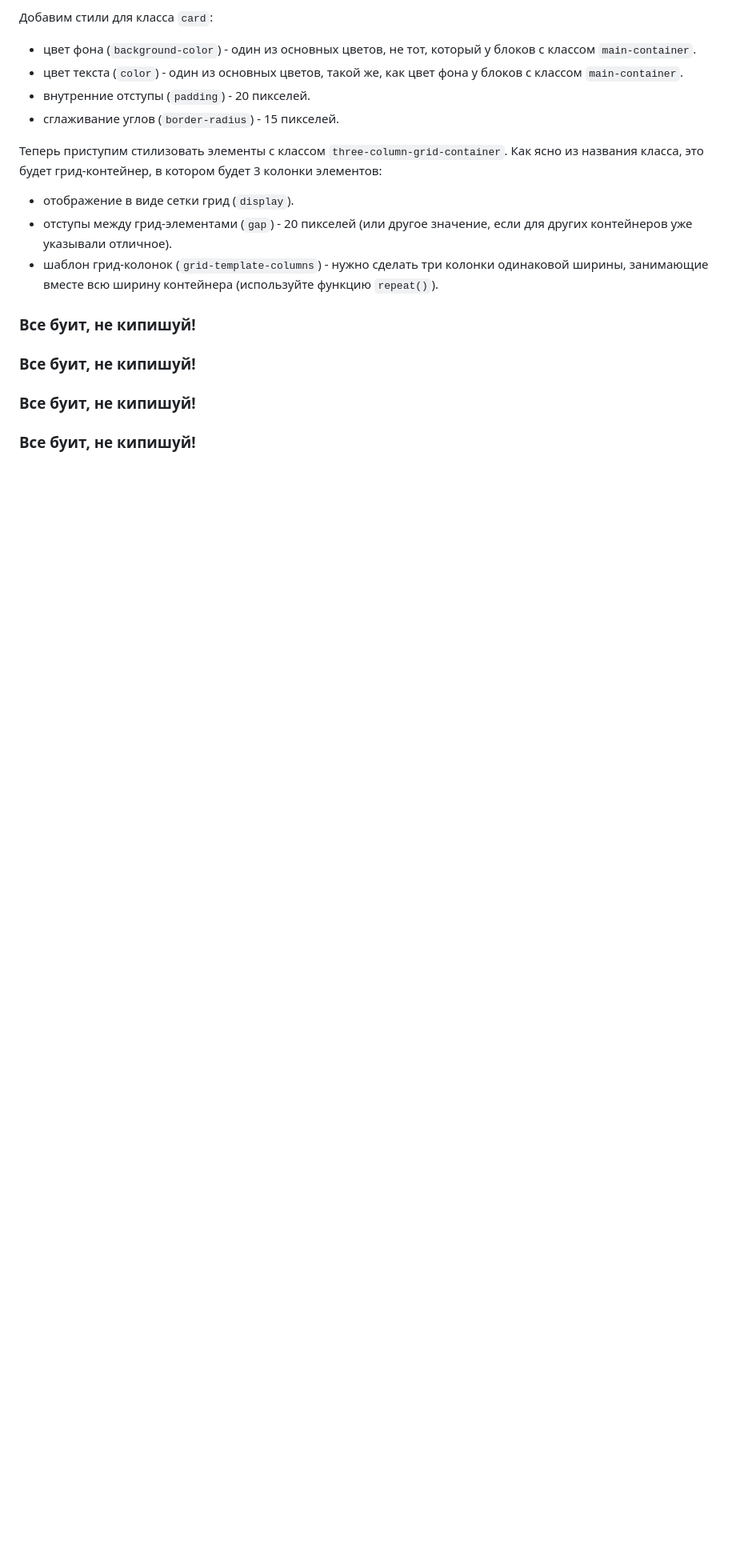
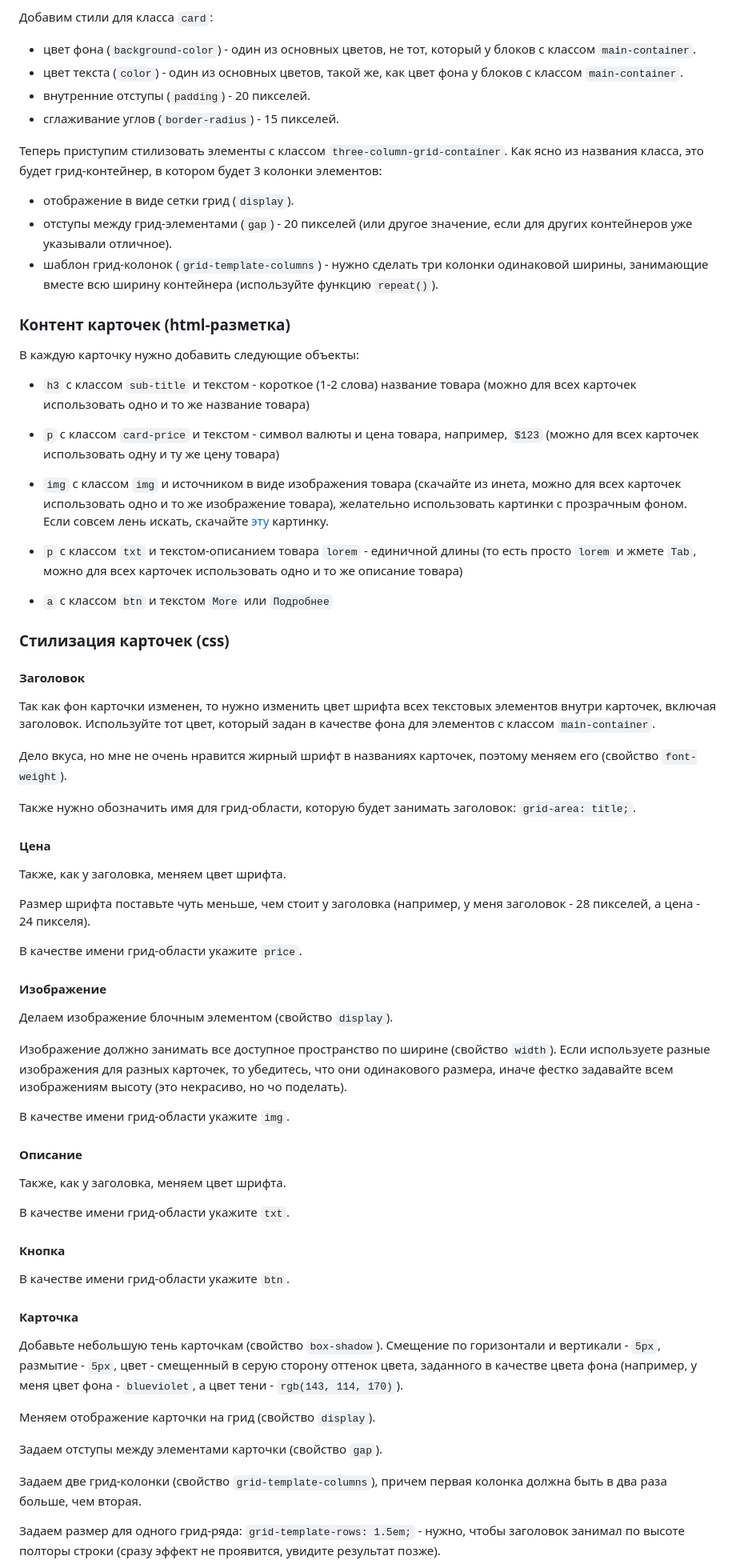
Before and after one commit to KATEHOK/coddy, a Markdown page: home-work_to_2024-12-22.md, the part around the change printed below. Shown: that part at 80% size. Rendered like a GitHub page; blank space fills up the shorter version.

Commit message:
Published tast to 2024-12-22

```diff
--- a/home-work_to_2024-12-22.md
+++ b/home-work_to_2024-12-22.md
@@ -1166,10 +1166,65 @@ git pull
 - отступы между грид-элементами (`gap`) - 20 пикселей (или другое значение, если для других контейнеров уже указывали отличное).
 - шаблон грид-колонок (`grid-template-columns`) - нужно сделать три колонки одинаковой ширины, занимающие вместе всю ширину контейнера (используйте функцию `repeat()`).
 
-### Все буит, не кипишуй!
+### Контент карточек (html-разметка)
 
-### Все буит, не кипишуй!
+В каждую карточку нужно добавить следующие объекты:
 
-### Все буит, не кипишуй!
+- `h3` с классом `sub-title` и текстом - короткое (1-2 слова) название товара (можно для всех карточек использовать одно и то же название товара)
 
-### Все буит, не кипишуй!
+- `p` с классом `card-price` и текстом - символ валюты и цена товара, например, `$123` (можно для всех карточек использовать одну и ту же цену товара)
+
+- `img` с классом `img` и источником в виде изображения товара (скачайте из инета, можно для всех карточек использовать одно и то же изображение товара), желательно использовать картинки с прозрачным фоном. Если совсем лень искать, скачайте [эту](./shop/img/computer.png) картинку.
+
+- `p` с классом `txt` и текстом-описанием товара `lorem` - единичной длины (то есть просто `lorem` и жмете `Tab`, можно для всех карточек использовать одно и то же описание товара)
+
+- `a` с классом `btn` и текстом `More` или `Подробнее`
+
+### Стилизация карточек (css)
+
+#### Заголовок
+
+Так как фон карточки изменен, то нужно изменить цвет шрифта всех текстовых элементов внутри карточек, включая заголовок. Используйте тот цвет, который задан в качестве фона для элементов с классом `main-container`.
+
+Дело вкуса, но мне не очень нравится жирный шрифт в названиях карточек, поэтому меняем его (свойство `font-weight`).
+
+Также нужно обозначить имя для грид-области, которую будет занимать заголовок: `grid-area: title;`.
+
+#### Цена
+
+Также, как у заголовка, меняем цвет шрифта.
+
+Размер шрифта поставьте чуть меньше, чем стоит у заголовка (например, у меня заголовок - 28 пикселей, а цена - 24 пикселя).
+
+В качестве имени грид-области укажите `price`.
+
+#### Изображение
+
+Делаем изображение блочным элементом (свойство `display`).
+
+Изображение должно занимать все доступное пространство по ширине (свойство `width`). Если используете разные изображения для разных карточек, то убедитесь, что они одинакового размера, иначе фестко задавайте всем изображениям высоту (это некрасиво, но чо поделать).
+
+В качестве имени грид-области укажите `img`.
+
+#### Описание
+
+Также, как у заголовка, меняем цвет шрифта.
+
+В качестве имени грид-области укажите `txt`.
+
+#### Кнопка
+
+В качестве имени грид-области укажите `btn`.
+
+#### Карточка
+
+Добавьте небольшую тень карточкам (свойство `box-shadow`). Смещение по горизонтали и вертикали - `5px`, размытие - `5px`, цвет - смещенный в серую сторону оттенок цвета, заданного в качестве цвета фона (например, у меня цвет фона - `blueviolet`, а цвет тени - `rgb(143, 114, 170)`).
+
+Меняем отображение карточки на грид (свойство `display`).
+
+Задаем отступы между элементами карточки (свойство `gap`).
+
+Задаем две грид-колонки (свойство `grid-template-columns`), причем первая колонка должна быть в два раза больше, чем вторая.
+
+Задаем размер для одного грид-ряда: `grid-template-rows: 1.5em;` - нужно, чтобы заголовок занимал по высоте полторы строки (сразу эффект не проявится, увидите результат позже).
+
```
Also changed, not shown: other parts of home-work_to_2024-12-22.md (+9 -0 lines), pics/2024-12-22_demo-grid-template-areas.png (added), pics/2024-12-22_demo.png (added), shop/img/computer.png (added).
